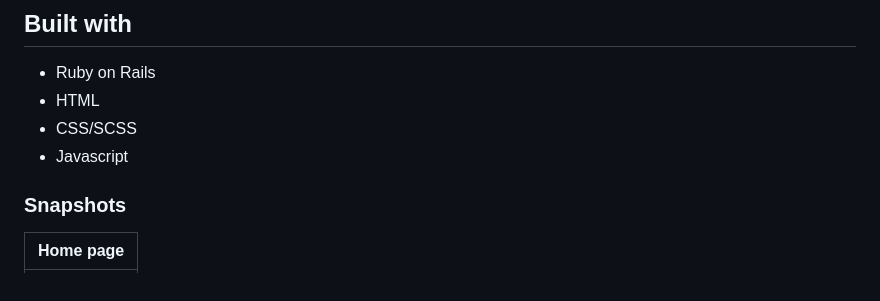
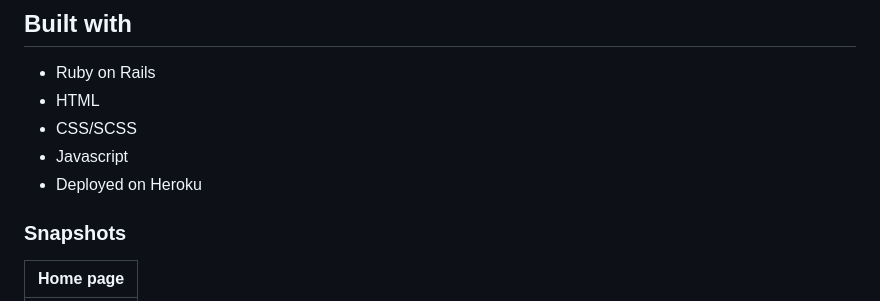
Before and after one commit to FaneTree/project1-ClimateCo, a Markdown page: README.md, the part around the change. Rendered like a GitHub page.

```diff
--- a/README.md
+++ b/README.md
@@ -17,6 +17,7 @@ Please see more details [here](https://climateco.herokuapp.com/).
 - HTML
 - CSS/SCSS
 - Javascript
+- Deployed on Heroku
 
 ### Snapshots
 |Home page|
```
